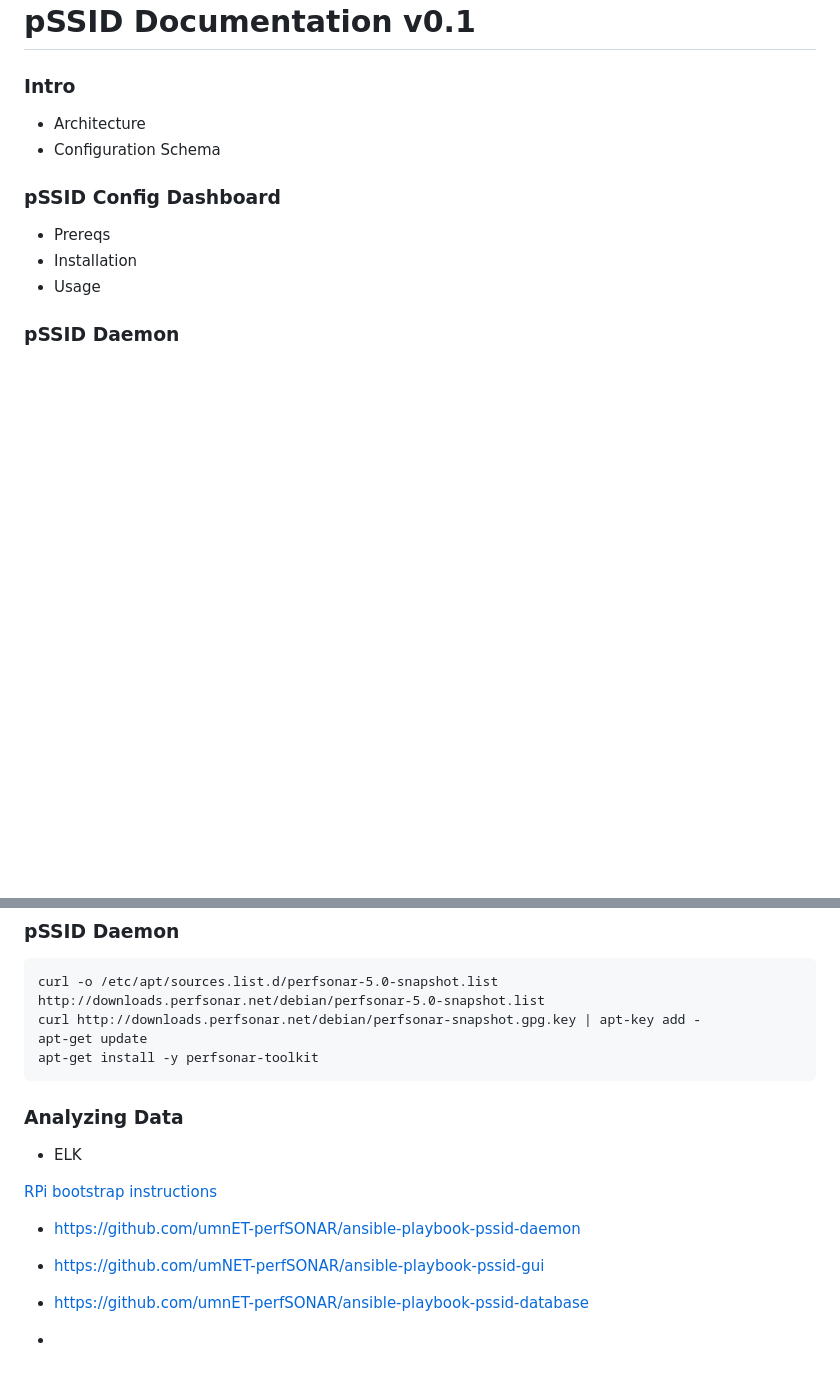
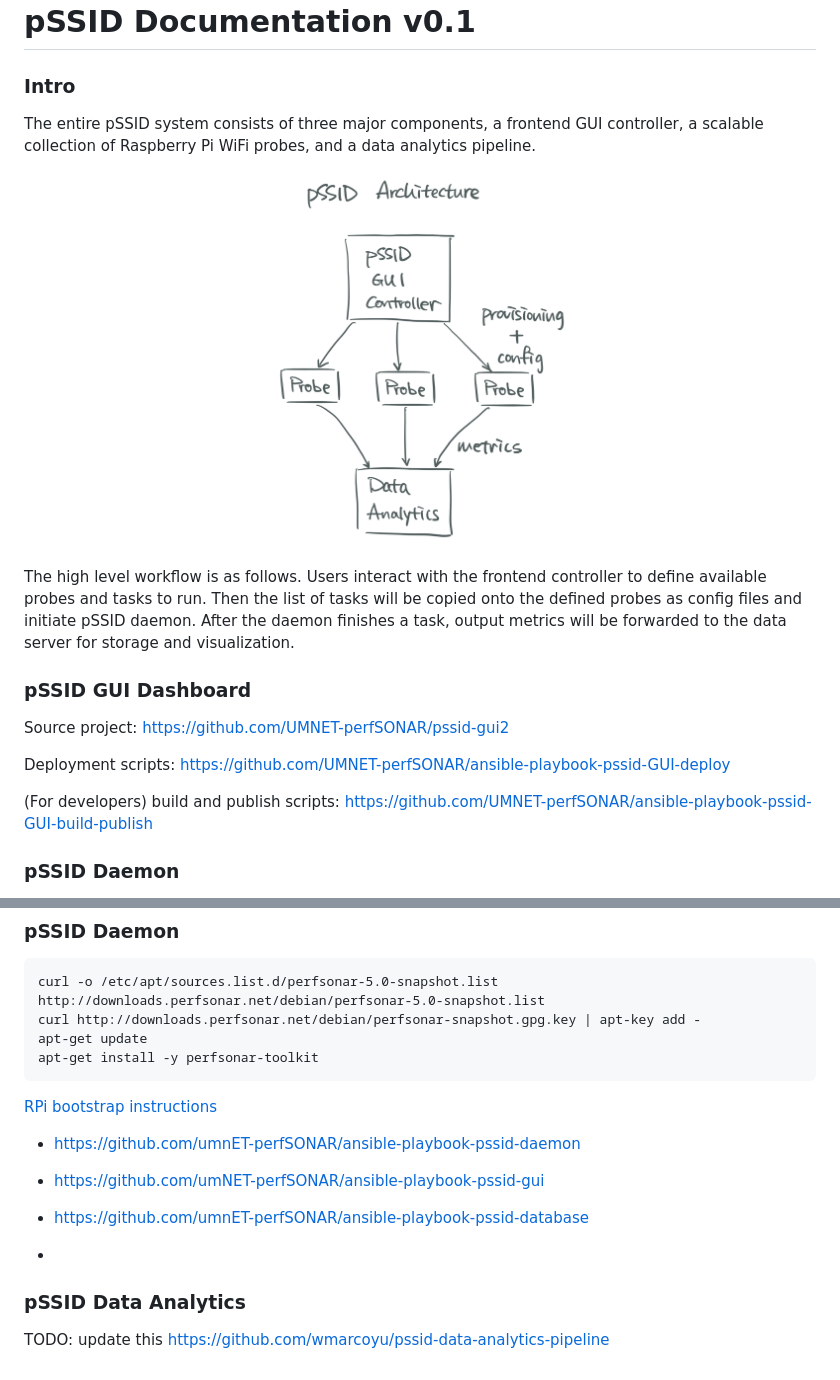
Before and after one commit to UMNET-perfSONAR/pSSID-docs, a Markdown page: README.md, 2 parts joined by grey strips. Rendered like a GitHub page; pictures changed too: images/pSSID-architecture.png (added); blank space fills up the shorter version.

Commit message:
Update README for GUI and data pipeline

````diff
--- a/README.md
+++ b/README.md
@@ -1,12 +1,28 @@
 # pSSID Documentation v0.1
 
 ### Intro
-- Architecture
-- Configuration Schema
-### pSSID Config Dashboard
-- Prereqs
-- Installation
-- Usage
+The entire pSSID system consists of three major components, a frontend GUI controller,
+a scalable collection of Raspberry Pi WiFi probes, and a data analytics pipeline.
+
+<p align="center">
+<img src="images/pSSID-architecture.png" width="50%"></img>
+</p>
+
+The high level workflow is as follows. Users interact with the frontend controller
+to define available probes and tasks to run. Then the list of tasks will be copied
+onto the defined probes as config files and initiate pSSID daemon. After the
+daemon finishes a task, output metrics will be forwarded to the data server for
+storage and visualization.
+
+
+### pSSID GUI Dashboard
+Source project: https://github.com/UMNET-perfSONAR/pssid-gui2
+
+Deployment scripts:
+https://github.com/UMNET-perfSONAR/ansible-playbook-pssid-GUI-deploy
+
+(For developers) build and publish scripts:
+https://github.com/UMNET-perfSONAR/ansible-playbook-pssid-GUI-build-publish
 
 ### pSSID Daemon
 - Prereqs
@@ -22,9 +38,6 @@ apt-get update
 apt-get install -y perfsonar-toolkit
 ```
 
-### Analyzing Data
-- ELK
-
 [RPi bootstrap instructions](RPi_bootstrap.MD)
 
 
@@ -35,3 +48,6 @@ apt-get install -y perfsonar-toolkit
  - https://github.com/umnET-perfSONAR/ansible-playbook-pssid-database
 
  -
+
+### pSSID Data Analytics
+TODO: update this https://github.com/wmarcoyu/pssid-data-analytics-pipeline
````
